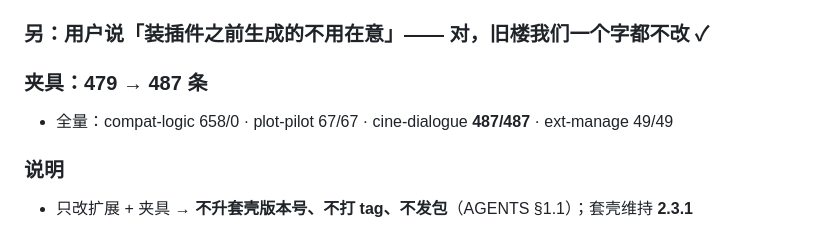
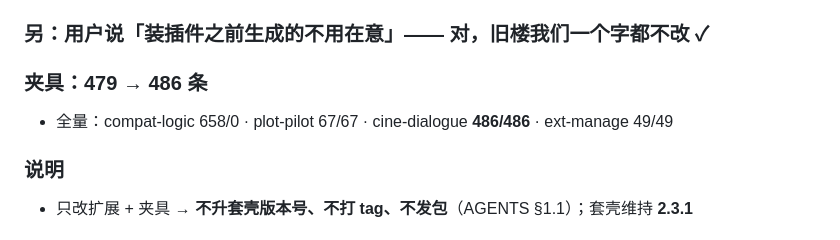
Before and after one commit to Anarrogantcat/sillytavern-shell, a Markdown page: CHANGELOG.md, the part around the change. Drawn GitHub-style.

```diff
--- a/CHANGELOG.md
+++ b/CHANGELOG.md
@@ -13,8 +13,8 @@
 
 ### 另：用户说「装插件之前生成的不用在意」—— 对，旧楼我们一个字都不改 ✓
 
-### 夹具：**479 → 487 条**
-- 全量：compat-logic 658/0 · plot-pilot 67/67 · cine-dialogue **487/487** · ext-manage 49/49
+### 夹具：**479 → 486 条**
+- 全量：compat-logic 658/0 · plot-pilot 67/67 · cine-dialogue **486/486** · ext-manage 49/49
 
 ### 说明
 - 只改扩展 + 夹具 → **不升套壳版本号、不打 tag、不发包**（AGENTS §1.1）；套壳维持 **2.3.1**
```
Also changed, not shown: extensions/cine-dialogue/CHANGELOG.md (+2 -2 lines).
